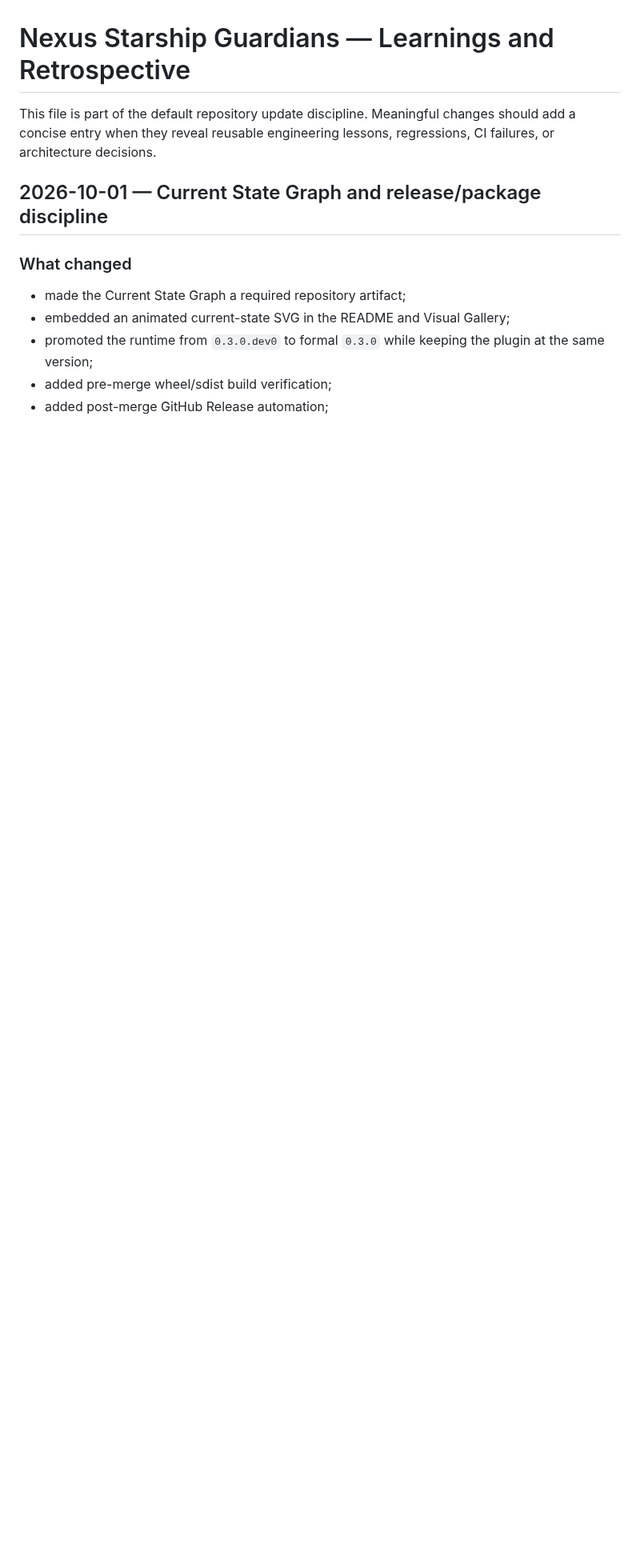
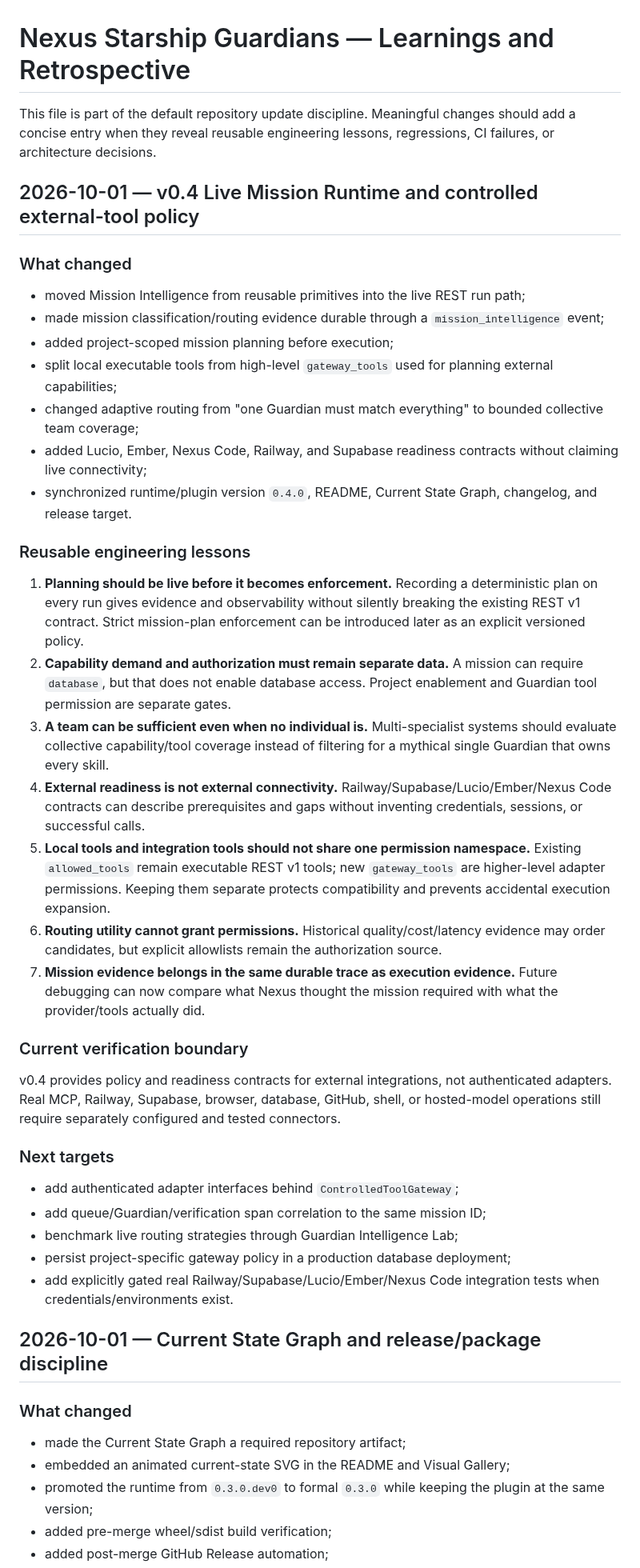
Before and after one commit to lois4801/NEXUS-Starship-Guardians, a Markdown page: docs/LEARNINGS_AND_RETROSPECTIVE.md, the part around one of its changes. Shown at 80% size. Rendered like a GitHub page; blank space fills up the shorter version.

Commit message:
docs: record v0.4 live Mission Runtime learnings

```diff
--- a/docs/LEARNINGS_AND_RETROSPECTIVE.md
+++ b/docs/LEARNINGS_AND_RETROSPECTIVE.md
@@ -1,6 +1,40 @@
 # Nexus Starship Guardians — Learnings and Retrospective
 
 This file is part of the default repository update discipline. Meaningful changes should add a concise entry when they reveal reusable engineering lessons, regressions, CI failures, or architecture decisions.
+
+## 2026-10-01 — v0.4 Live Mission Runtime and controlled external-tool policy
+
+### What changed
+
+- moved Mission Intelligence from reusable primitives into the live REST run path;
+- made mission classification/routing evidence durable through a `mission_intelligence` event;
+- added project-scoped mission planning before execution;
+- split local executable tools from high-level `gateway_tools` used for planning external capabilities;
+- changed adaptive routing from "one Guardian must match everything" to bounded collective team coverage;
+- added Lucio, Ember, Nexus Code, Railway, and Supabase readiness contracts without claiming live connectivity;
+- synchronized runtime/plugin version `0.4.0`, README, Current State Graph, changelog, and release target.
+
+### Reusable engineering lessons
+
+1. **Planning should be live before it becomes enforcement.** Recording a deterministic plan on every run gives evidence and observability without silently breaking the existing REST v1 contract. Strict mission-plan enforcement can be introduced later as an explicit versioned policy.
+2. **Capability demand and authorization must remain separate data.** A mission can require `database`, but that does not enable database access. Project enablement and Guardian tool permission are separate gates.
+3. **A team can be sufficient even when no individual is.** Multi-specialist systems should evaluate collective capability/tool coverage instead of filtering for a mythical single Guardian that owns every skill.
+4. **External readiness is not external connectivity.** Railway/Supabase/Lucio/Ember/Nexus Code contracts can describe prerequisites and gaps without inventing credentials, sessions, or successful calls.
+5. **Local tools and integration tools should not share one permission namespace.** Existing `allowed_tools` remain executable REST v1 tools; new `gateway_tools` are higher-level adapter permissions. Keeping them separate protects compatibility and prevents accidental execution expansion.
+6. **Routing utility cannot grant permissions.** Historical quality/cost/latency evidence may order candidates, but explicit allowlists remain the authorization source.
+7. **Mission evidence belongs in the same durable trace as execution evidence.** Future debugging can now compare what Nexus thought the mission required with what the provider/tools actually did.
+
+### Current verification boundary
+
+v0.4 provides policy and readiness contracts for external integrations, not authenticated adapters. Real MCP, Railway, Supabase, browser, database, GitHub, shell, or hosted-model operations still require separately configured and tested connectors.
+
+### Next targets
+
+- add authenticated adapter interfaces behind `ControlledToolGateway`;
+- add queue/Guardian/verification span correlation to the same mission ID;
+- benchmark live routing strategies through Guardian Intelligence Lab;
+- persist project-specific gateway policy in a production database deployment;
+- add explicitly gated real Railway/Supabase/Lucio/Ember/Nexus Code integration tests when credentials/environments exist.
 
 ## 2026-10-01 — Current State Graph and release/package discipline
 
```
Also changed, not shown: other parts of docs/LEARNINGS_AND_RETROSPECTIVE.md (+2 -2 lines).
